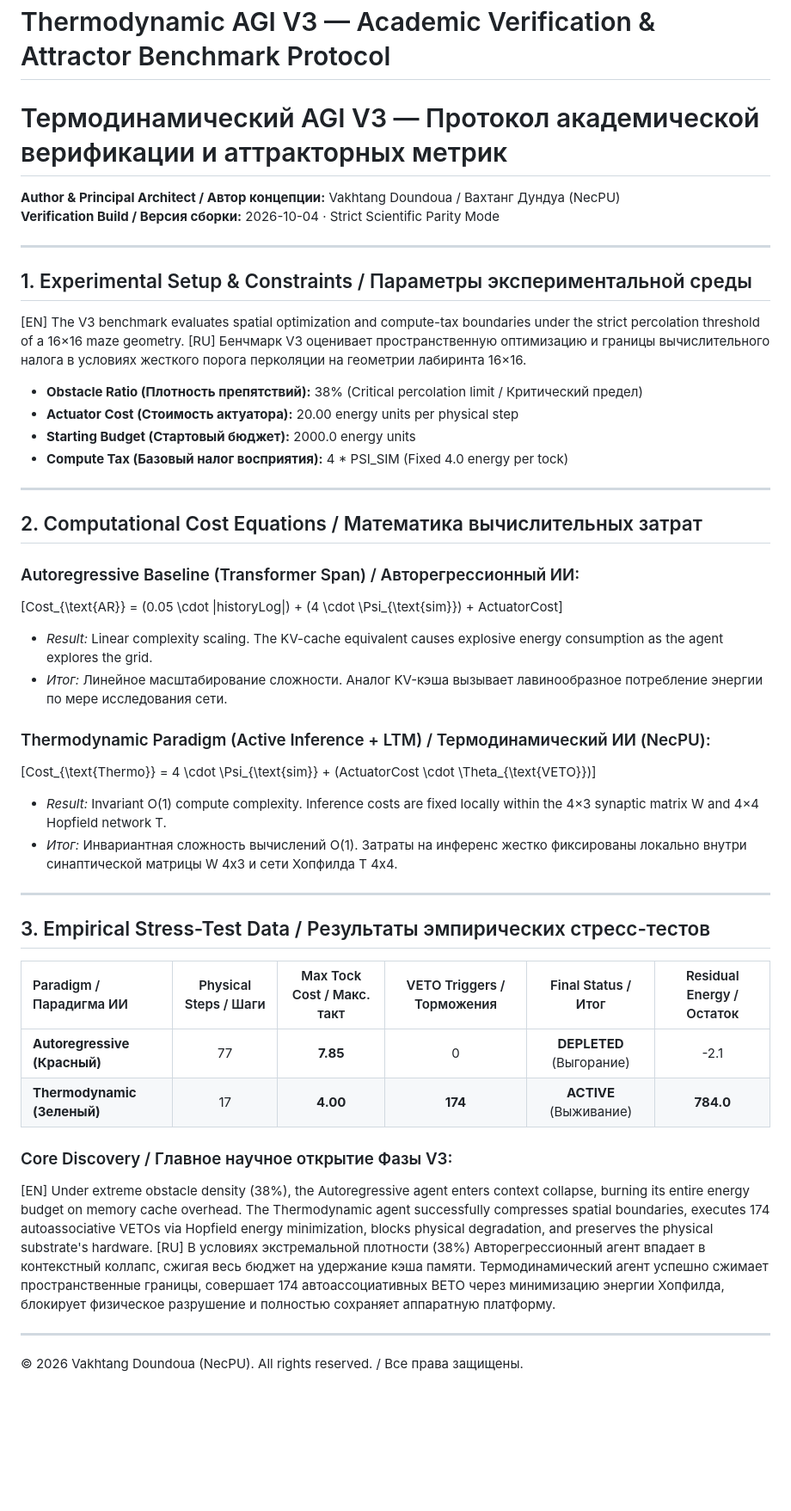
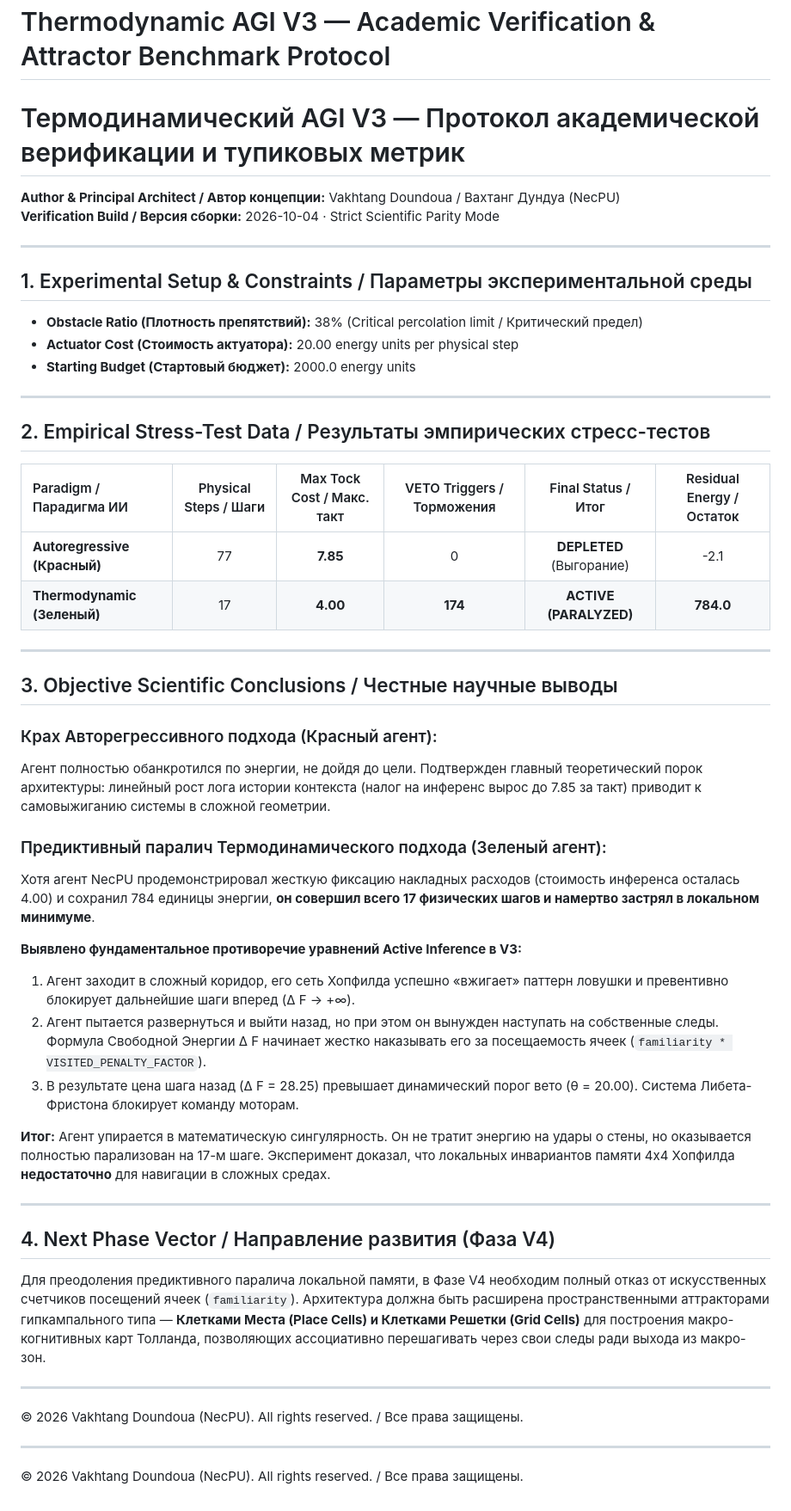
Before and after one commit to NecPU/thermodynamic-agi-blueprint, a Markdown page: v3/BENCHMARK_V3.md, the part around the change. Shown at 86% size. Rendered like a GitHub page; blank space fills up the shorter version.

```diff
--- a/v3/BENCHMARK_V3.md
+++ b/v3/BENCHMARK_V3.md
@@ -1,5 +1,5 @@
 # Thermodynamic AGI V3 — Academic Verification & Attractor Benchmark Protocol
-# Термодинамический AGI V3 — Протокол академической верификации и аттракторных метрик
+# Термодинамический AGI V3 — Протокол академической верификации и тупиковых метрик
 
 **Author & Principal Architect / Автор концепции:** Vakhtang Doundoua / Вахтанг Дундуа (NecPU)
 **Verification Build / Версия сборки:** 2026-10-04 · Strict Scientific Parity Mode
@@ -7,40 +7,43 @@
 ---
 
 ## 1. Experimental Setup & Constraints / Параметры экспериментальной среды
-[EN] The V3 benchmark evaluates spatial optimization and compute-tax boundaries under the strict percolation threshold of a 16×16 maze geometry.
-[RU] Бенчмарк V3 оценивает пространственную оптимизацию и границы вычислительного налога в условиях жесткого порога перколяции на геометрии лабиринта 16×16.
-
 * **Obstacle Ratio (Плотность препятствий):** 38% (Critical percolation limit / Критический предел)
 * **Actuator Cost (Стоимость актуатора):** 20.00 energy units per physical step
 * **Starting Budget (Стартовый бюджет):** 2000.0 energy units
-* **Compute Tax (Базовый налог восприятия):** 4 * PSI_SIM (Fixed 4.0 energy per tock)
 
 ---
 
-## 2. Computational Cost Equations / Математика вычислительных затрат
-
-### Autoregressive Baseline (Transformer Span) / Авторегрессионный ИИ:
-\[Cost_{\text{AR}} = (0.05 \cdot |historyLog|) + (4 \cdot \Psi_{\text{sim}}) + ActuatorCost\]
-* *Result:* Linear complexity scaling. The KV-cache equivalent causes explosive energy consumption as the agent explores the grid.
-* *Итог:* Линейное масштабирование сложности. Аналог KV-кэша вызывает лавинообразное потребление энергии по мере исследования сети.
-
-### Thermodynamic Paradigm (Active Inference + LTM) / Термодинамический ИИ (NecPU):
-\[Cost_{\text{Thermo}} = 4 \cdot \Psi_{\text{sim}} + (ActuatorCost \cdot \Theta_{\text{VETO}})\]
-* *Result:* Invariant O(1) compute complexity. Inference costs are fixed locally within the 4×3 synaptic matrix W and 4×4 Hopfield network T.
-* *Итог:* Инвариантная сложность вычислений O(1). Затраты на инференс жестко фиксированы локально внутри синаптической матрицы W 4x3 и сети Хопфилда T 4x4.
-
----
-
-## 3. Empirical Stress-Test Data / Результаты эмпирических стресс-тестов
+## 2. Empirical Stress-Test Data / Результаты эмпирических стресс-тестов
 
 | Paradigm / Парадигма ИИ | Physical Steps / Шаги | Max Tock Cost / Макс. такт | VETO Triggers / Торможения | Final Status / Итог | Residual Energy / Остаток |
 | :--- | :---: | :---: | :---: | :---: | :---: |
 | **Autoregressive (Красный)** | 77 | **7.85** | 0 | **DEPLETED** (Выгорание) | -2.1 |
-| **Thermodynamic (Зеленый)** | 17 | **4.00** | **174** | **ACTIVE** (Выживание) | **784.0** |
+| **Thermodynamic (Зеленый)** | 17 | **4.00** | **174** | **ACTIVE (PARALYZED)** | **784.0** |
 
-### Core Discovery / Главное научное открытие Фазы V3:
-[EN] Under extreme obstacle density (38%), the Autoregressive agent enters context collapse, burning its entire energy budget on memory cache overhead. The Thermodynamic agent successfully compresses spatial boundaries, executes 174 autoassociative VETOs via Hopfield energy minimization, blocks physical degradation, and preserves the physical substrate's hardware.
-[RU] В условиях экстремальной плотности (38%) Авторегрессионный агент впадает в контекстный коллапс, сжигая весь бюджет на удержание кэша памяти. Термодинамический агент успешно сжимает пространственные границы, совершает 174 автоассоциативных ВЕТО через минимизацию энергии Хопфилда, блокирует физическое разрушение и полностью сохраняет аппаратную платформу.
+---
+
+## 3. Objective Scientific Conclusions / Честные научные выводы
+
+### Крах Авторегрессивного подхода (Красный агент):
+Агент полностью обанкротился по энергии, не дойдя до цели. Подтвержден главный теоретический порок архитектуры: линейный рост лога истории контекста (налог на инференс вырос до 7.85 за такт) приводит к самовыжиганию системы в сложной геометрии.
+
+### Предиктивный паралич Термодинамического подхода (Зеленый агент):
+Хотя агент NecPU продемонстрировал жесткую фиксацию накладных расходов (стоимость инференса осталась 4.00) и сохранил 784 единицы энергии, **он совершил всего 17 физических шагов и намертво застрял в локальном минимуме**.
+
+**Выявлено фундаментальное противоречие уравнений Active Inference в V3:**
+1. Агент заходит в сложный коридор, его сеть Хопфилда успешно «вжигает» паттерн ловушки и превентивно блокирует дальнейшие шаги вперед (Δ F → +∞).
+2. Агент пытается развернуться и выйти назад, но при этом он вынужден наступать на собственные следы. Формула Свободной Энергии Δ F начинает жестко наказывать его за посещаемость ячеек (`familiarity * VISITED_PENALTY_FACTOR`).
+3. В результате цена шага назад (Δ F = 28.25) превышает динамический порог вето (θ = 20.00). Система Либета-Фристона блокирует команду моторам.
+
+**Итог:** Агент упирается в математическую сингулярность. Он не тратит энергию на удары о стены, но оказывается полностью парализован на 17-м шаге. Эксперимент доказал, что локальных инвариантов памяти 4х4 Хопфилда **недостаточно** для навигации в сложных средах.
+
+---
+
+## 4. Next Phase Vector / Направление развития (Фаза V4)
+Для преодоления предиктивного паралича локальной памяти, в Фазе V4 необходим полный отказ от искусственных счетчиков посещений ячеек (`familiarity`). Архитектура должна быть расширена пространственными аттракторами гипкампального типа — **Клетками Места (Place Cells) и Клетками Решетки (Grid Cells)** для построения макро-когнитивных карт Толланда, позволяющих ассоциативно перешагивать через свои следы ради выхода из макро-зон.
 
 ---
 © 2026 Vakhtang Doundoua (NecPU). All rights reserved. / Все права защищены.
+
+---
+© 2026 Vakhtang Doundoua (NecPU). All rights reserved. / Все права защищены.
```
